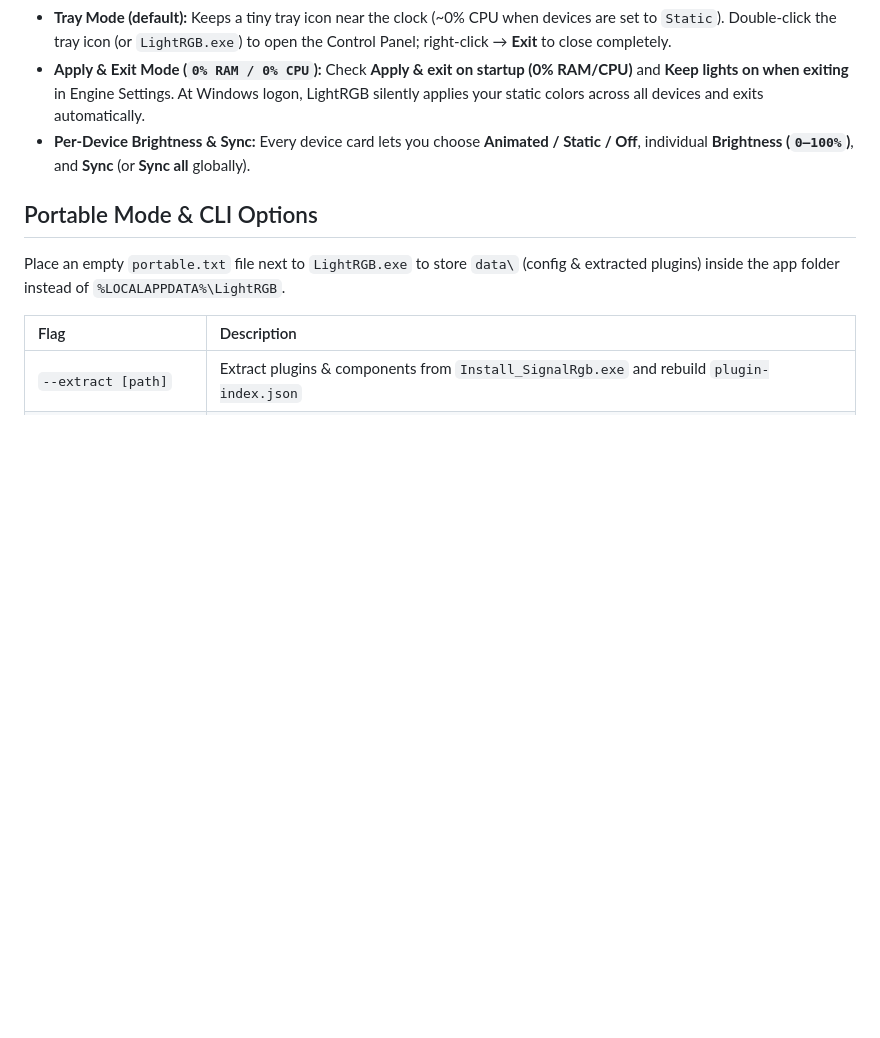
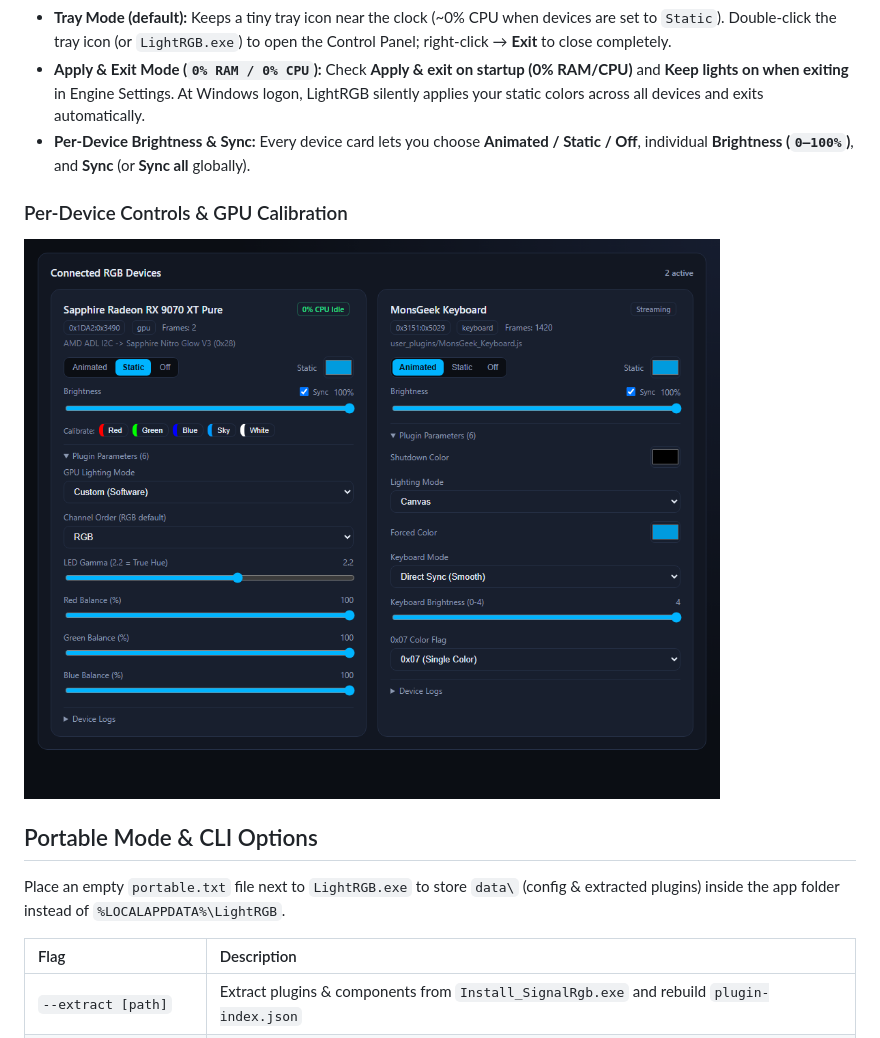
Before and after one commit to jaloliddin-rus/LightRGB, a Markdown page: README.md, the part around one of its changes. Rendered like a GitHub page; pictures changed too: docs/screenshots/device-controls.png (added); blank space fills up the shorter version.

Commit message:
docs: add Web UI screenshots to README

```diff
--- a/README.md
+++ b/README.md
@@ -24,6 +26,9 @@ Lightweight native Windows RGB controller powered by **SignalRGB's JavaScript de
 * **Tray Mode (default):** Keeps a tiny tray icon near the clock (~0% CPU when devices are set to `Static`). Double-click the tray icon (or `LightRGB.exe`) to open the Control Panel; right-click → **Exit** to close completely.
 * **Apply & Exit Mode (`0% RAM / 0% CPU`):** Check **Apply & exit on startup (0% RAM/CPU)** and **Keep lights on when exiting** in Engine Settings. At Windows logon, LightRGB silently applies your static colors across all devices and exits automatically.
 * **Per-Device Brightness & Sync:** Every device card lets you choose **Animated / Static / Off**, individual **Brightness (`0–100%`)**, and **Sync** (or **Sync all** globally).
+
+### Per-Device Controls & GPU Calibration
+![GPU Calibration and Per-Device Controls](docs/screenshots/device-controls.png)
 
 ## Portable Mode & CLI Options
 Place an empty `portable.txt` file next to `LightRGB.exe` to store `data\` (config & extracted plugins) inside the app folder instead of `%LOCALAPPDATA%\LightRGB`.
```
Also changed, not shown: other parts of README.md (+2 -0 lines), docs/screenshots/dashboard.png (added).
